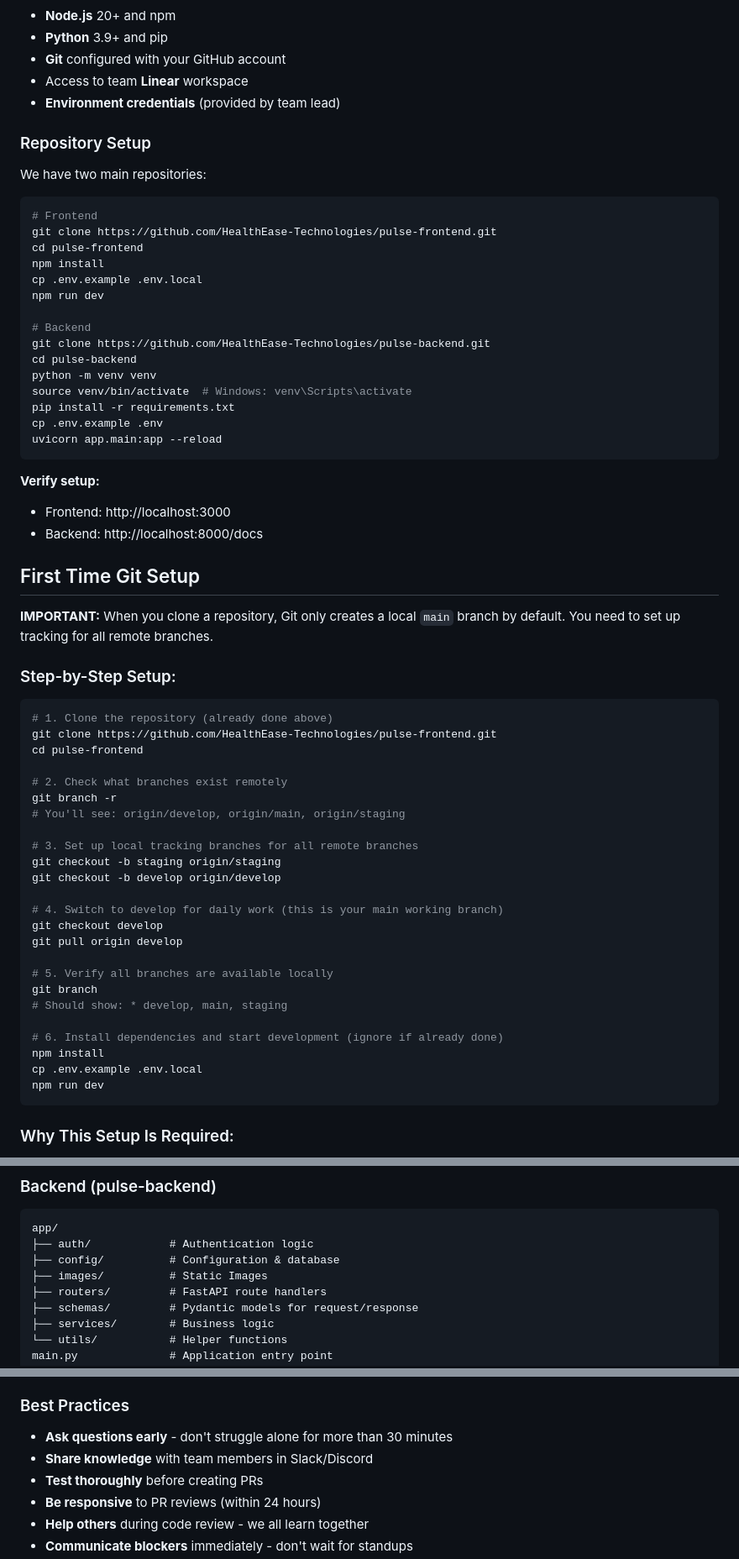
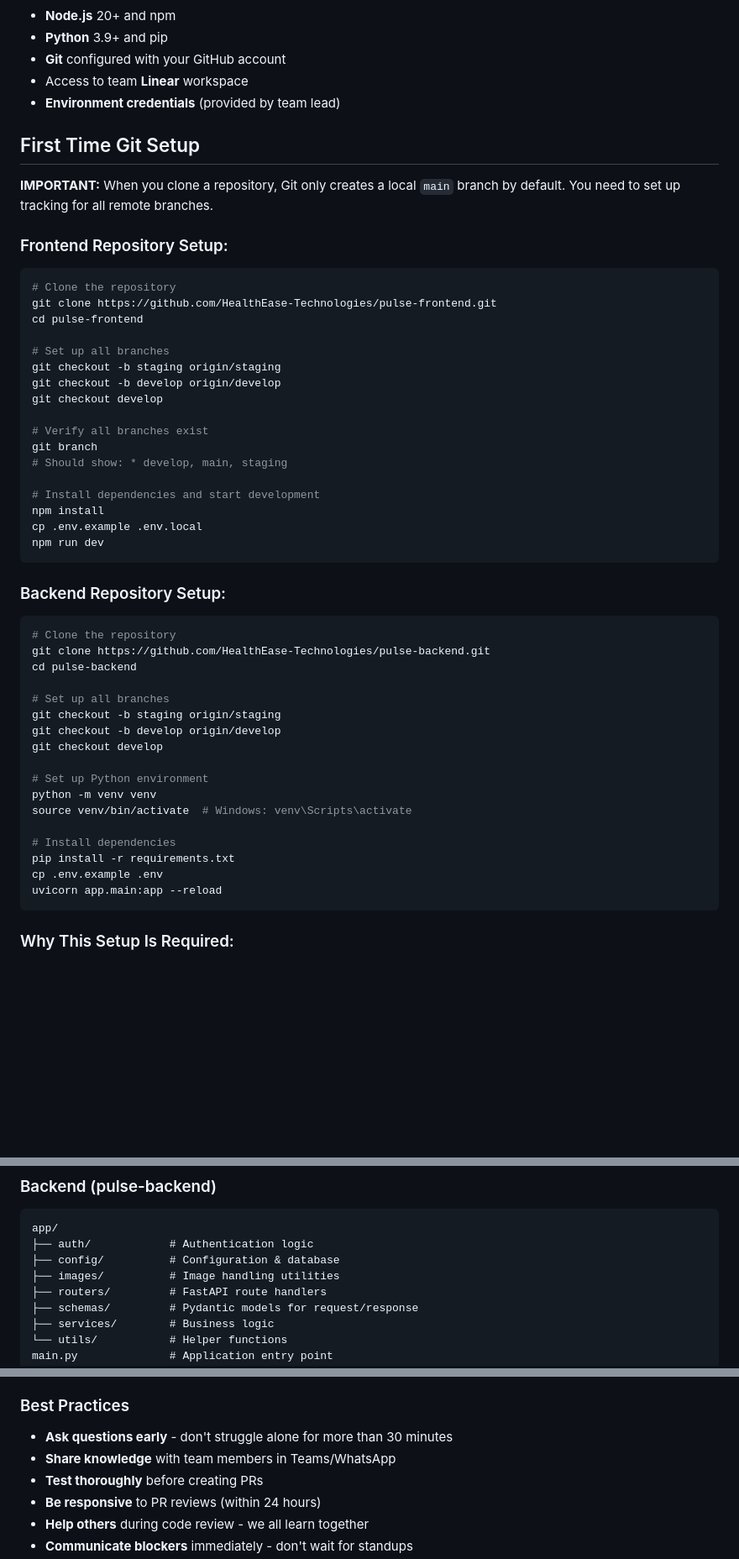
Before and after one commit to HealthEase-Technologies/pulse-backend, a Markdown page: CONTRIBUTING.md, 3 parts joined by grey strips. Shown: that part at 84% size. GitHub-like rendering; blank space fills up the shorter version.

Commit message:
docs: updated contributing guidelines (#17)

````diff
--- a/CONTRIBUTING.md
+++ b/CONTRIBUTING.md
@@ -12,63 +12,52 @@ Thanks for your interest in contributing to Pulse! This guide will help you get
 - Access to team **Linear** workspace
 - **Environment credentials** (provided by team lead)
 
-### Repository Setup
-
-We have two main repositories:
-
-```bash
-# Frontend
-git clone https://github.com/HealthEase-Technologies/pulse-frontend.git
-cd pulse-frontend
-npm install
-cp .env.example .env.local
-npm run dev
-
-# Backend
-git clone https://github.com/HealthEase-Technologies/pulse-backend.git
-cd pulse-backend
-python -m venv venv
-source venv/bin/activate  # Windows: venv\Scripts\activate
-pip install -r requirements.txt
-cp .env.example .env
-uvicorn app.main:app --reload
-```
-
-**Verify setup:**
-- Frontend: http://localhost:3000
-- Backend: http://localhost:8000/docs
-
 ## First Time Git Setup
 
 **IMPORTANT:** When you clone a repository, Git only creates a local `main` branch by default. You need to set up tracking for all remote branches.
 
-### Step-by-Step Setup:
+### Frontend Repository Setup:
 
 ```bash
-# 1. Clone the repository (already done above)
+# Clone the repository
 git clone https://github.com/HealthEase-Technologies/pulse-frontend.git
 cd pulse-frontend
 
-# 2. Check what branches exist remotely
-git branch -r
-# You'll see: origin/develop, origin/main, origin/staging
-
-# 3. Set up local tracking branches for all remote branches
+# Set up all branches
 git checkout -b staging origin/staging
 git checkout -b develop origin/develop
+git checkout develop
 
-# 4. Switch to develop for daily work (this is your main working branch)
-git checkout develop
-git pull origin develop
-
-# 5. Verify all branches are available locally
+# Verify all branches exist
 git branch
 # Should show: * develop, main, staging
 
-# 6. Install dependencies and start development (ignore if already done)
+# Install dependencies and start development
 npm install
 cp .env.example .env.local
 npm run dev
+```
+
+### Backend Repository Setup:
+
+```bash
+# Clone the repository
+git clone https://github.com/HealthEase-Technologies/pulse-backend.git
+cd pulse-backend
+
+# Set up all branches
+git checkout -b staging origin/staging
+git checkout -b develop origin/develop
+git checkout develop
+
+# Set up Python environment
+python -m venv venv
+source venv/bin/activate  # Windows: venv\Scripts\activate
+
+# Install dependencies
+pip install -r requirements.txt
+cp .env.example .env
+uvicorn app.main:app --reload
 ```
 
 ### Why This Setup Is Required:
@@ -226,7 +219,7 @@ utils/           # Helper functions
 app/
 ├── auth/            # Authentication logic
 ├── config/          # Configuration & database
-├── images/          # Static Images
+├── images/          # Image handling utilities
 ├── routers/         # FastAPI route handlers
 ├── schemas/         # Pydantic models for request/response
 ├── services/        # Business logic
@@ -593,7 +586,7 @@ git push -f origin your-feature-branch
 
 ### Best Practices
 - **Ask questions early** - don't struggle alone for more than 30 minutes
-- **Share knowledge** with team members in Slack/Discord
+- **Share knowledge** with team members in Teams/WhatsApp
 - **Test thoroughly** before creating PRs
 - **Be responsive** to PR reviews (within 24 hours)
 - **Help others** during code review - we all learn together
````
Also changed, not shown: other parts of CONTRIBUTING.md (+5 -1 lines).
